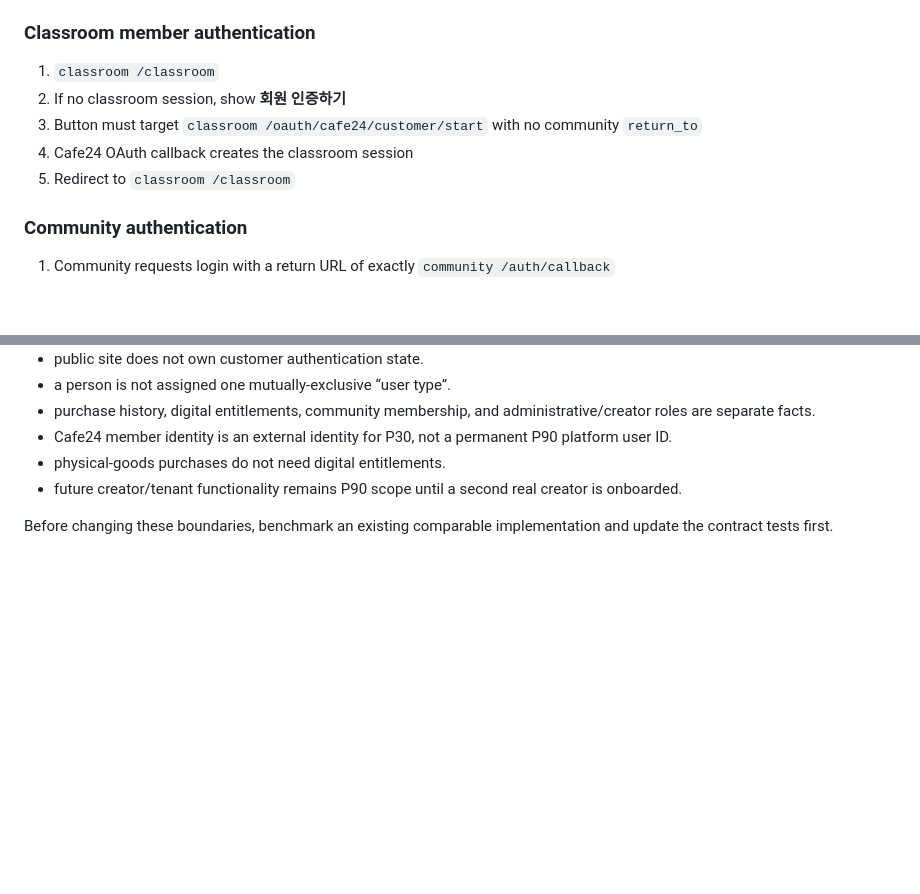
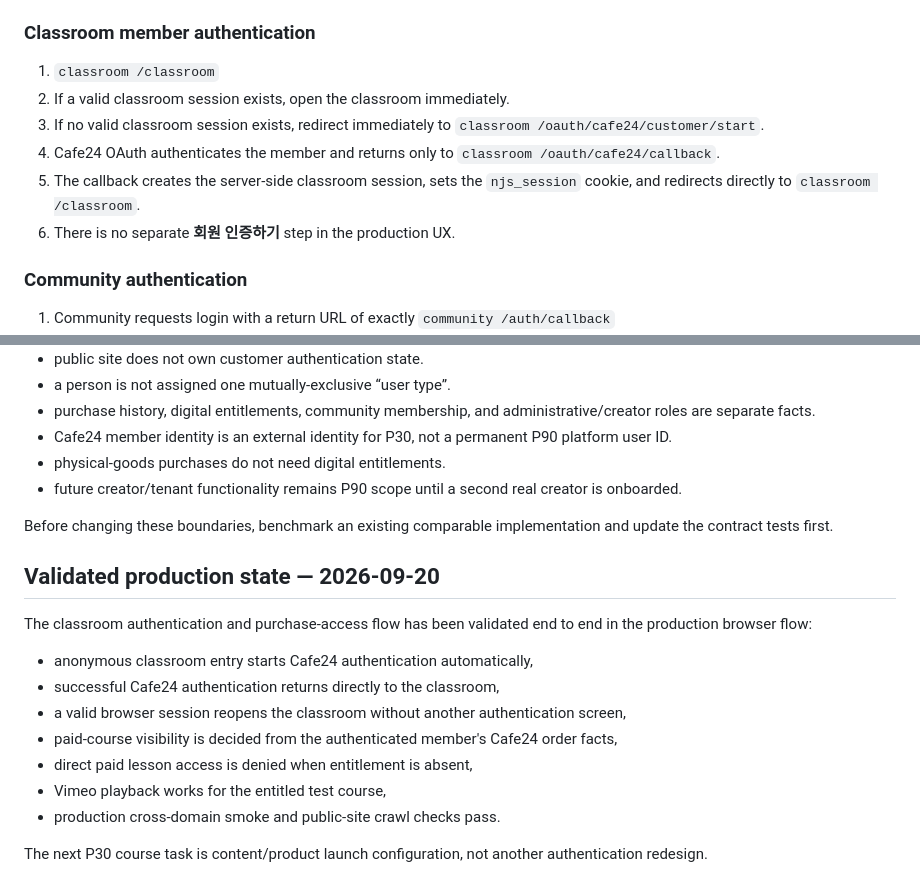
Before and after one commit to maxleekorea/neverjustsell-site, a Markdown page: docs/ARCHITECTURE_STABILIZATION.md, 2 parts joined by grey strips. Drawn GitHub-style; blank space fills up the shorter version.

Commit message:
Sync classroom auth docs with validated production flow

```diff
--- a/docs/ARCHITECTURE_STABILIZATION.md
+++ b/docs/ARCHITECTURE_STABILIZATION.md
@@ -29,10 +29,11 @@ Production UI must not send users to `*.workers.dev`.
 ### Classroom member authentication
 
 1. `classroom /classroom`
-2. If no classroom session, show **회원 인증하기**
-3. Button must target `classroom /oauth/cafe24/customer/start` with no community `return_to`
-4. Cafe24 OAuth callback creates the classroom session
-5. Redirect to `classroom /classroom`
+2. If a valid classroom session exists, open the classroom immediately.
+3. If no valid classroom session exists, redirect immediately to `classroom /oauth/cafe24/customer/start`.
+4. Cafe24 OAuth authenticates the member and returns only to `classroom /oauth/cafe24/callback`.
+5. The callback creates the server-side classroom session, sets the `njs_session` cookie, and redirects directly to `classroom /classroom`.
+6. There is no separate **회원 인증하기** step in the production UX.
 
 ### Community authentication
 
@@ -95,3 +96,18 @@ Key invariants:
 - future creator/tenant functionality remains P90 scope until a second real creator is onboarded.
 
 Before changing these boundaries, benchmark an existing comparable implementation and update the contract tests first.
+
+
+## Validated production state — 2026-09-20
+
+The classroom authentication and purchase-access flow has been validated end to end in the production browser flow:
+
+- anonymous classroom entry starts Cafe24 authentication automatically,
+- successful Cafe24 authentication returns directly to the classroom,
+- a valid browser session reopens the classroom without another authentication screen,
+- paid-course visibility is decided from the authenticated member's Cafe24 order facts,
+- direct paid lesson access is denied when entitlement is absent,
+- Vimeo playback works for the entitled test course,
+- production cross-domain smoke and public-site crawl checks pass.
+
+The next P30 course task is content/product launch configuration, not another authentication redesign.
```
